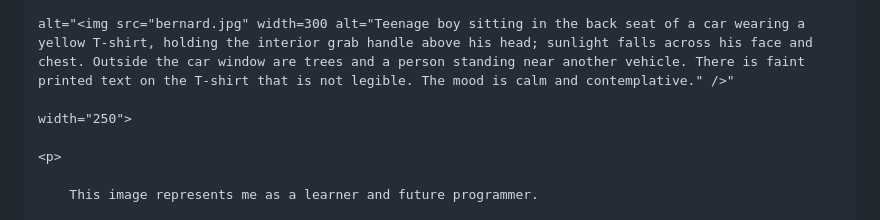
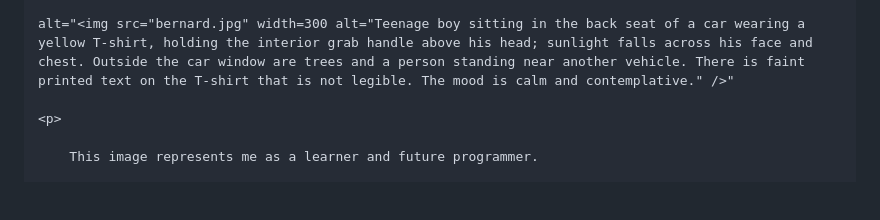
Before and after one commit to bernardjamili54-lang/my-personal-profile-webpage, a Markdown page: README.md, the part around the change. Drawn GitHub-style; blank space fills up the shorter version.

Commit message:
Remove width attribute from profile image
Removed width attribute from profile image in README.

```diff
--- a/README.md
+++ b/README.md
@@ -27,8 +27,6 @@
     <img src="profile.jpg"
 
     alt="<img src="bernard.jpg" width=300 alt="Teenage boy sitting in the back seat of a car wearing a yellow T-shirt, holding the interior grab handle above his head; sunlight falls across his face and chest. Outside the car window are trees and a person standing near another vehicle. There is faint printed text on the T-shirt that is not legible. The mood is calm and contemplative." />"
-
-    width="250">
 
     <p>
 
```
